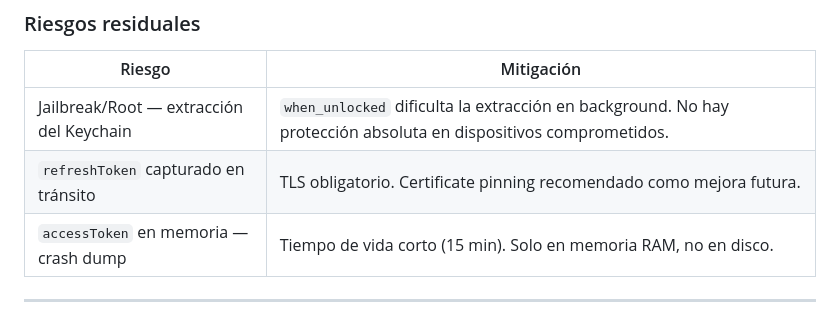
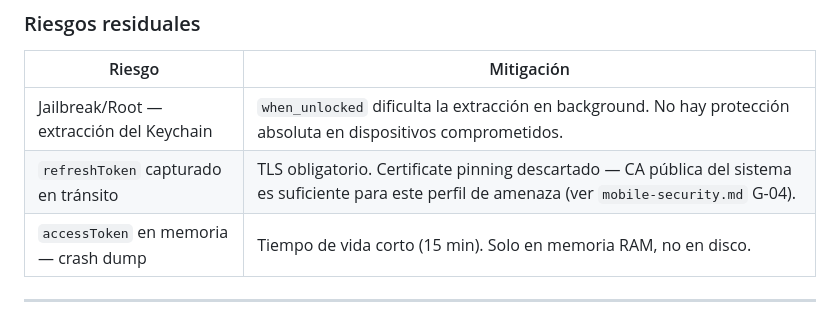
Before and after one commit to ovo86da/sadday-app, a Markdown page: docs/feature_request/FR-017-mobile-native-refresh-token.md, the part around the change. Drawn GitHub-style.

```diff
--- a/docs/feature_request/FR-017-mobile-native-refresh-token.md
+++ b/docs/feature_request/FR-017-mobile-native-refresh-token.md
@@ -183,7 +183,7 @@ sequenceDiagram
 | Riesgo | Mitigación |
 |--------|------------|
 | Jailbreak/Root — extracción del Keychain | `when_unlocked` dificulta la extracción en background. No hay protección absoluta en dispositivos comprometidos. |
-| `refreshToken` capturado en tránsito | TLS obligatorio. Certificate pinning recomendado como mejora futura. |
+| `refreshToken` capturado en tránsito | TLS obligatorio. Certificate pinning descartado — CA pública del sistema es suficiente para este perfil de amenaza (ver `mobile-security.md` G-04). |
 | `accessToken` en memoria — crash dump | Tiempo de vida corto (15 min). Solo en memoria RAM, no en disco. |
 
 ---
```
Also changed, not shown: docs/security/threat_model.md (+1 -1 lines), 1 other file.
